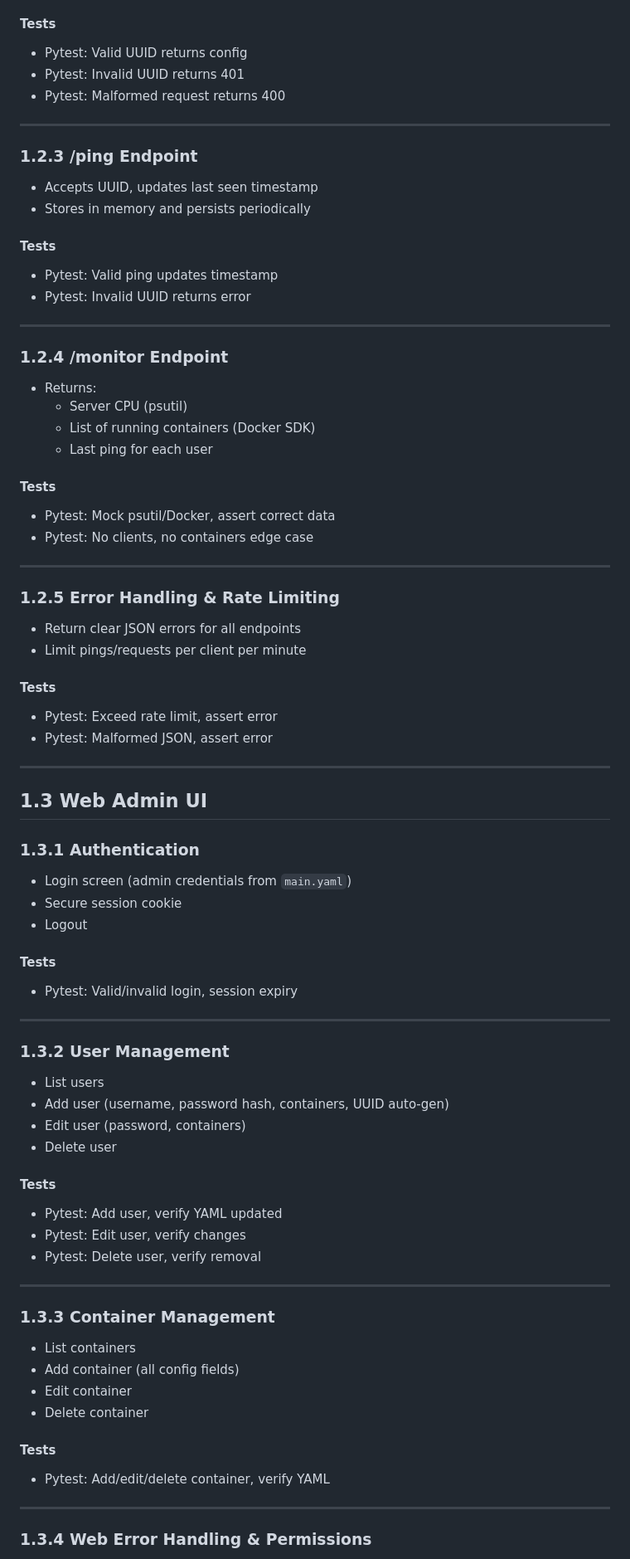
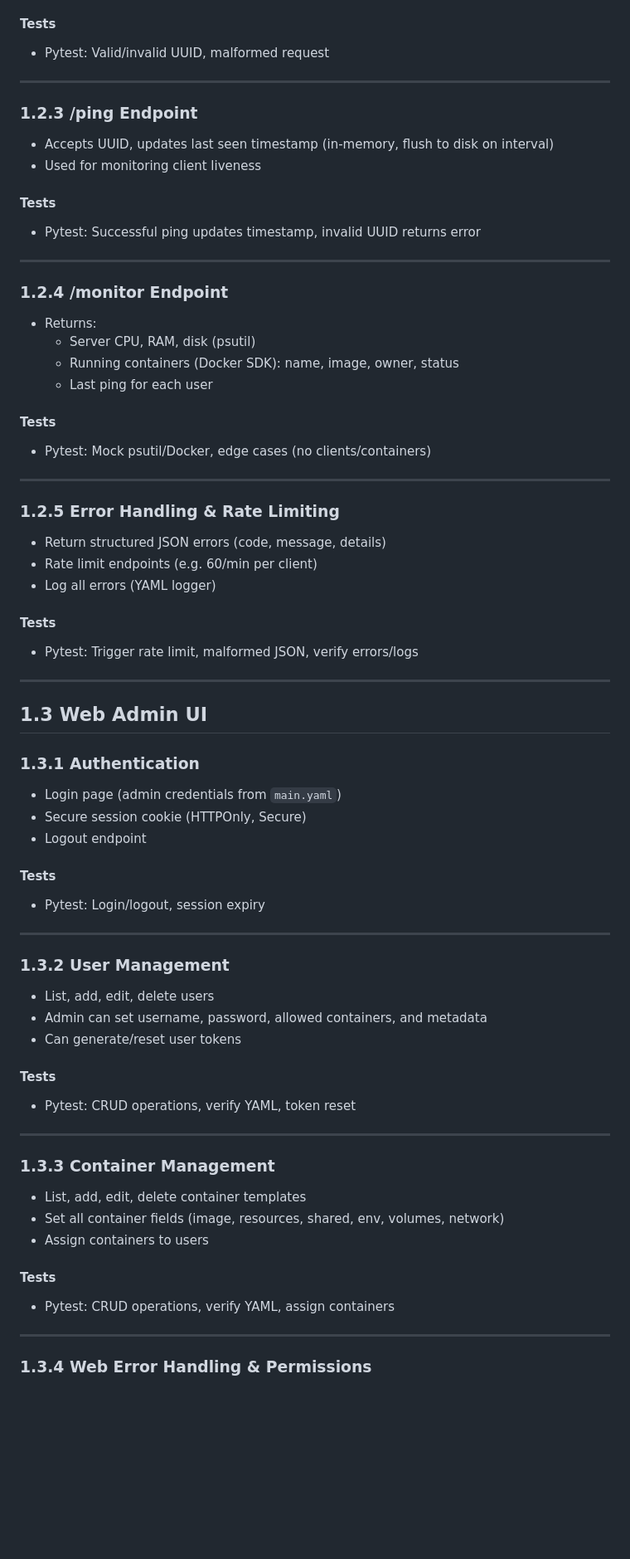
Before and after one commit to ViktorPetrov0605/LSL, a Markdown page: PROJECT.md, the part around one of its changes. Shown at 83% size. Drawn GitHub-style; blank space fills up the shorter version.

```diff
--- a/PROJECT.md
+++ b/PROJECT.md
@@ -60,76 +65,68 @@
 
 #### Tests
-- Pytest: Valid UUID returns config
-- Pytest: Invalid UUID returns 401
-- Pytest: Malformed request returns 400
+- Pytest: Valid/invalid UUID, malformed request
 
 ---
 
 ### 1.2.3 /ping Endpoint
-- Accepts UUID, updates last seen timestamp
-- Stores in memory and persists periodically
+- Accepts UUID, updates last seen timestamp (in-memory, flush to disk on interval)
+- Used for monitoring client liveness
 
 #### Tests
-- Pytest: Valid ping updates timestamp
-- Pytest: Invalid UUID returns error
+- Pytest: Successful ping updates timestamp, invalid UUID returns error
 
 ---
 
 ### 1.2.4 /monitor Endpoint
 - Returns:
-    - Server CPU (psutil)
-    - List of running containers (Docker SDK)
+    - Server CPU, RAM, disk (psutil)
+    - Running containers (Docker SDK): name, image, owner, status
     - Last ping for each user
 
 #### Tests
-- Pytest: Mock psutil/Docker, assert correct data
-- Pytest: No clients, no containers edge case
+- Pytest: Mock psutil/Docker, edge cases (no clients/containers)
 
 ---
 
 ### 1.2.5 Error Handling & Rate Limiting
-- Return clear JSON errors for all endpoints
-- Limit pings/requests per client per minute
+- Return structured JSON errors (code, message, details)
+- Rate limit endpoints (e.g. 60/min per client)
+- Log all errors (YAML logger)
 
 #### Tests
-- Pytest: Exceed rate limit, assert error
-- Pytest: Malformed JSON, assert error
+- Pytest: Trigger rate limit, malformed JSON, verify errors/logs
 
 ---
 
 ## 1.3 Web Admin UI
 
 ### 1.3.1 Authentication
-- Login screen (admin credentials from `main.yaml`)
-- Secure session cookie
-- Logout
+- Login page (admin credentials from `main.yaml`)
+- Secure session cookie (HTTPOnly, Secure)
+- Logout endpoint
 
 #### Tests
-- Pytest: Valid/invalid login, session expiry
+- Pytest: Login/logout, session expiry
 
 ---
 
 ### 1.3.2 User Management
-- List users
-- Add user (username, password hash, containers, UUID auto-gen)
-- Edit user (password, containers)
-- Delete user
+- List, add, edit, delete users
+- Admin can set username, password, allowed containers, and metadata
+- Can generate/reset user tokens
 
 #### Tests
-- Pytest: Add user, verify YAML updated
-- Pytest: Edit user, verify changes
-- Pytest: Delete user, verify removal
+- Pytest: CRUD operations, verify YAML, token reset
 
 ---
 
 ### 1.3.3 Container Management
-- List containers
-- Add container (all config fields)
-- Edit container
-- Delete container
+- List, add, edit, delete container templates
+- Set all container fields (image, resources, shared, env, volumes, network)
+- Assign containers to users
 
 #### Tests
-- Pytest: Add/edit/delete container, verify YAML
+- Pytest: CRUD operations, verify YAML, assign containers
 
 ---
 
```
Also changed, not shown: other parts of PROJECT.md (+117 -115 lines).
